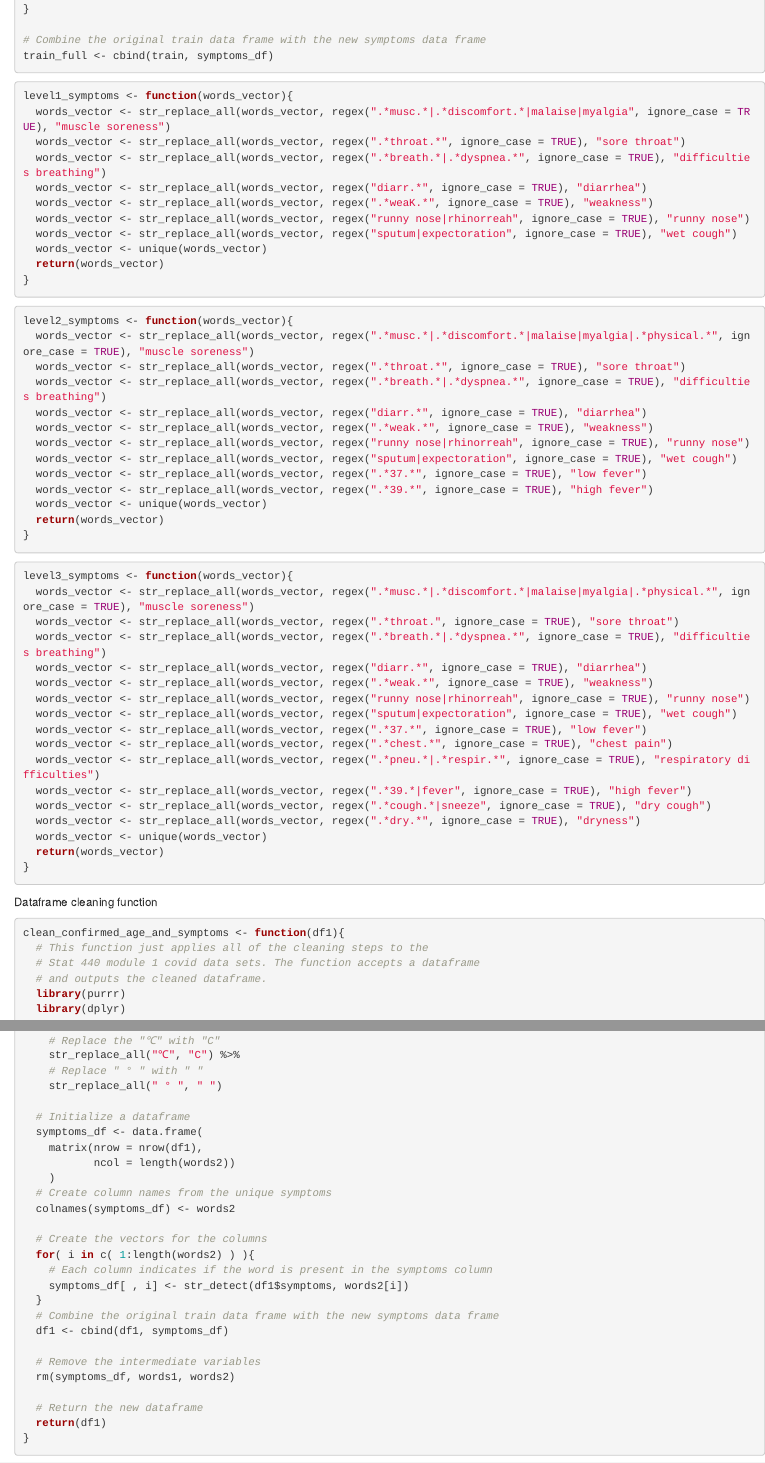
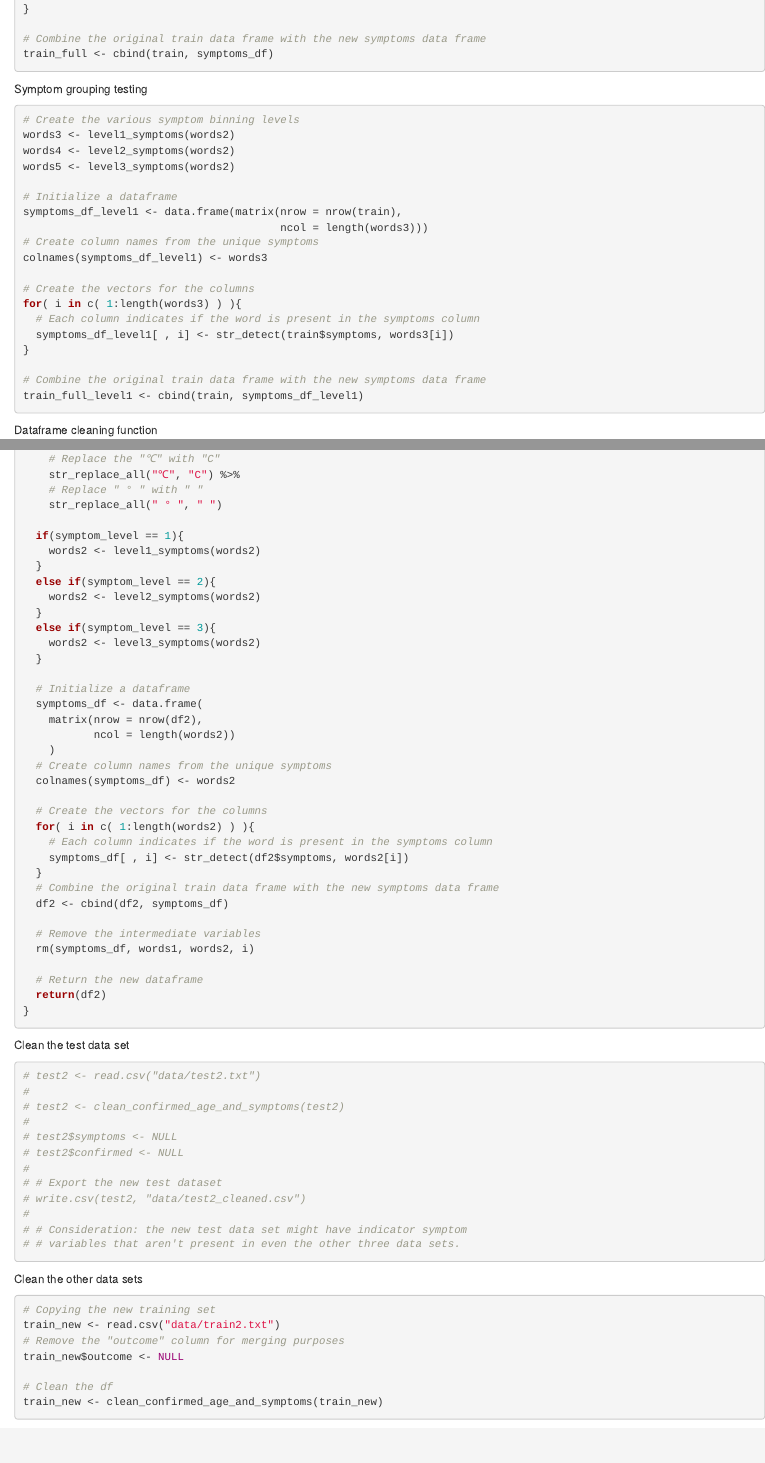
Before and after one commit to jeremyyonatan/stat440module1, an R Markdown document (dataCleaning.rmd): the page in a window 1100 px wide, from 3960 px down before the commit and from 4310 px down after it, so that both start at the same text, and a second part further down, joined at a grey line. Rendered offline with R 4.5, knitr and Pandoc, with nearby package versions; some code elsewhere in the file could not run offline.

Commit message:
Modify major cleaning function to work with training or test set

````diff
--- a/dataCleaning.rmd
+++ b/dataCleaning.rmd
@@ -91,7 +53,4 @@ for( i in c( 1:length(words2) ) ){
-# Combine the original train data frame with the new symptoms data frame
-train_full <- cbind(train, symptoms_df)
-```
-
+Symptom grouping functions
 ```{r}
 level1_symptoms <- function(words_vector){
   words_vector <- str_replace_all(words_vector, regex(".*musc.*|.*discomfort.*|malaise|myalgia", ignore_case = TRUE), "muscle soreness")
@@ -146,7 +139,34 @@ level3_symptoms <- function(words_vector){
+# Combine the original train data frame with the new symptoms data frame
+train_full <- cbind(train, symptoms_df)
+```
+
+Symptom grouping testing
+```{r, eval = F}
+# Create the various symptom binning levels
+words3 <- level1_symptoms(words2)
+words4 <- level2_symptoms(words2)
+words5 <- level3_symptoms(words2)
+
+# Initialize a dataframe
+symptoms_df_level1 <- data.frame(matrix(nrow = nrow(train),
+                                        ncol = length(words3)))
+# Create column names from the unique symptoms
+colnames(symptoms_df_level1) <- words3
+
+# Create the vectors for the columns
+for( i in c( 1:length(words3) ) ){
+  # Each column indicates if the word is present in the symptoms column
+  symptoms_df_level1[ , i] <- str_detect(train$symptoms, words3[i])
+}
+
+# Combine the original train data frame with the new symptoms data frame
+train_full_level1 <- cbind(train, symptoms_df_level1)
+```
+
+
+
 
 Dataframe cleaning function
 ```{r}
-clean_confirmed_age_and_symptoms <- function(df1){
+clean_confirmed_age_and_symptoms <- function(df1, df2, symptom_level = 0){
   # This function just applies all of the cleaning steps to the
-  # Stat 440 module 1 covid data sets. The function accepts a dataframe
-  # and outputs the cleaned dataframe.
@@ -175,9 +201,19 @@ clean_confirmed_age_and_symptoms <- function(df1){
     # Replace " ° " with " "
     str_replace_all(" ° ", " ")
 
+  if(symptom_level == 1){
+    words2 <- level1_symptoms(words2)
+  }
+  else if(symptom_level == 2){
+    words2 <- level2_symptoms(words2)
+  }
+  else if(symptom_level == 3){
+    words2 <- level3_symptoms(words2)
+  }
+
   # Initialize a dataframe
   symptoms_df <- data.frame(
-    matrix(nrow = nrow(df1),
+    matrix(nrow = nrow(df2),
            ncol = length(words2))
     )
   # Create column names from the unique symptoms
@@ -186,16 +222,16 @@ clean_confirmed_age_and_symptoms <- function(df1){
   # Create the vectors for the columns
   for( i in c( 1:length(words2) ) ){
     # Each column indicates if the word is present in the symptoms column
-    symptoms_df[ , i] <- str_detect(df1$symptoms, words2[i])
+    symptoms_df[ , i] <- str_detect(df2$symptoms, words2[i])
   }
   # Combine the original train data frame with the new symptoms data frame
-  df1 <- cbind(df1, symptoms_df)
+  df2 <- cbind(df2, symptoms_df)
 
   # Remove the intermediate variables
-  rm(symptoms_df, words1, words2)
+  rm(symptoms_df, words1, words2, i)
 
   # Return the new dataframe
-  return(df1)
+  return(df2)
 }
 ```
 
````
Also changed, not shown: dataCleaning.rmd (113 more changed lines).
